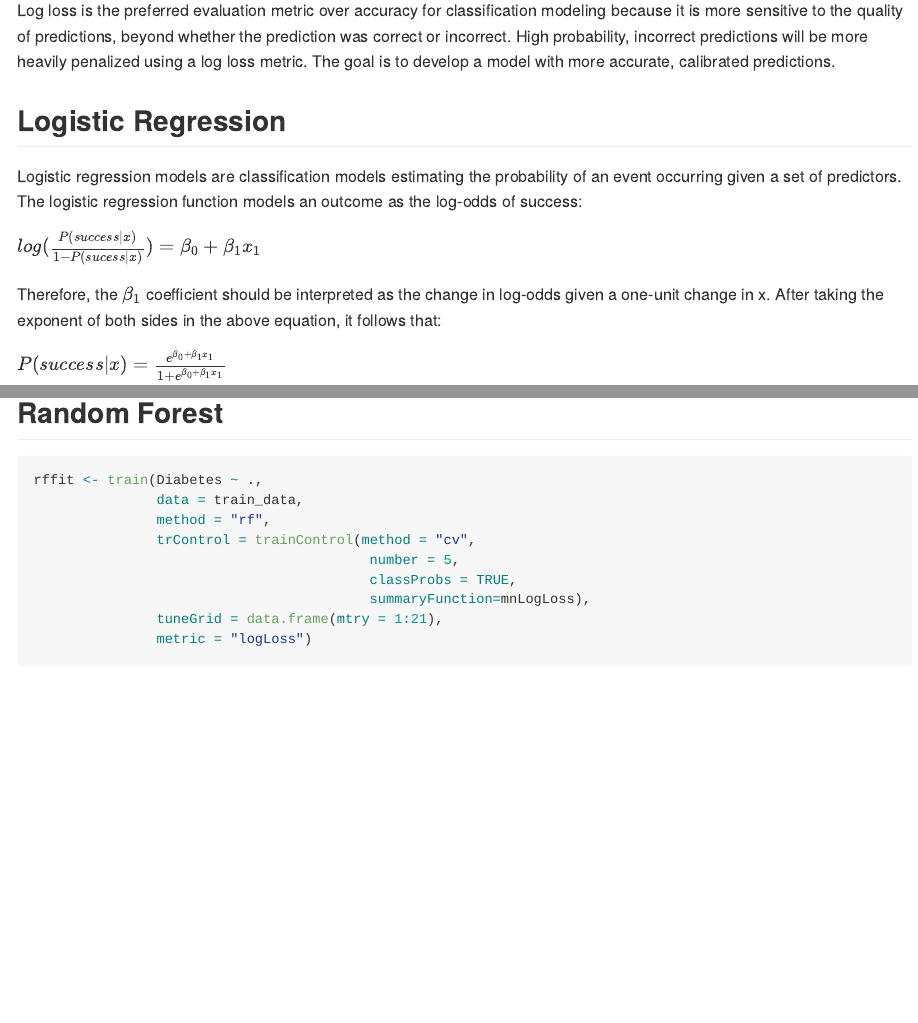
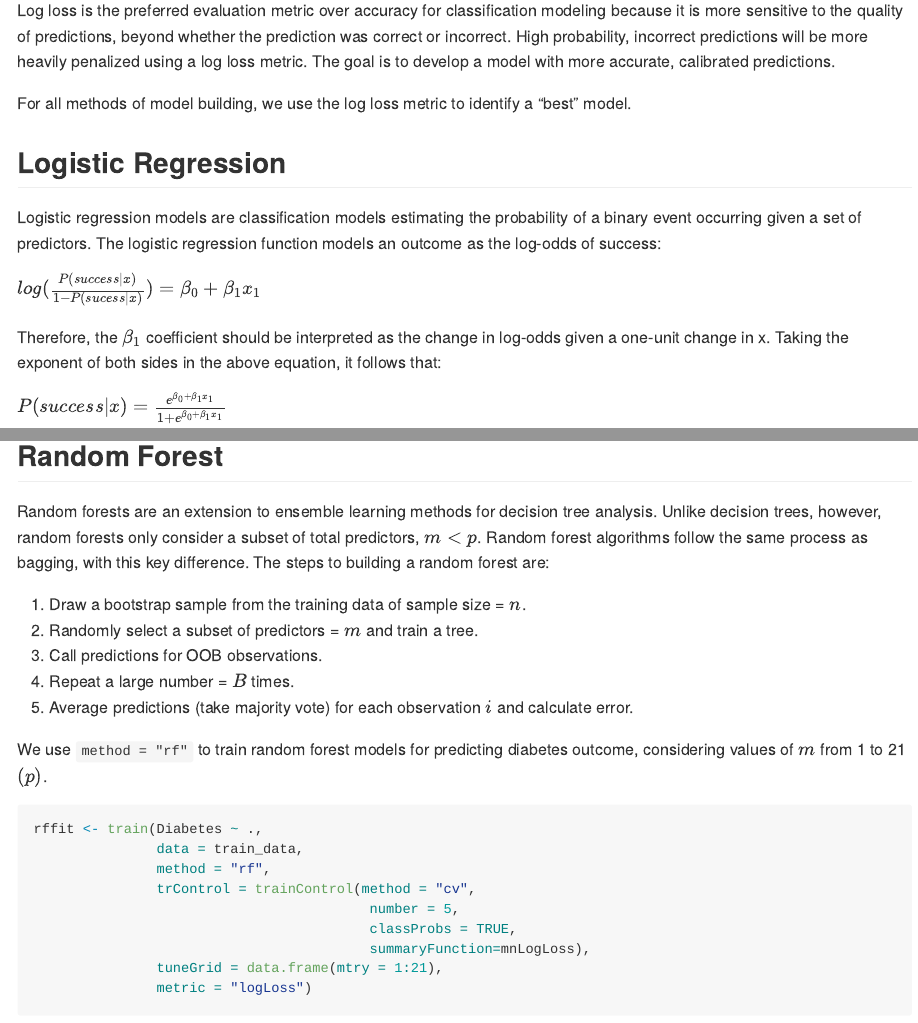
Before and after one commit to sarahpagan/558-project3, an R Markdown document (analysis.Rmd): the page in a window 1100 px wide, from 3270 px down, and a second part further down, joined at a grey line. Rendered offline with R 4.5, knitr and Pandoc, with nearby package versions; some code elsewhere in the file could not run offline; long lines of code are wrapped.

Commit message:
add rf text

````diff
--- a/analysis.Rmd
+++ b/analysis.Rmd
@@ -137,13 +137,15 @@ Where $y_i$ is the true outcome and $p(y_i)$ is the predicted probability of $y_
 
 Log loss is the preferred evaluation metric over accuracy for classification modeling because it is more sensitive to the quality of predictions, beyond whether the prediction was correct or incorrect. High probability, incorrect predictions will be more heavily penalized using a log loss metric. The goal is to develop a model with more accurate, calibrated predictions.
 
+For all methods of model building, we use the log loss metric to identify a "best" model.
+
 ## Logistic Regression
 
-Logistic regression models are classification models estimating the probability of an event occurring given a set of predictors. The logistic regression function models an outcome as the log-odds of success:
+Logistic regression models are classification models estimating the probability of a binary event occurring given a set of predictors. The logistic regression function models an outcome as the log-odds of success:
 
 $log(\frac{P(success|x)}{1-P(sucess|x)}) = \beta_0 + \beta_1x_1$
 
-Therefore, the $\beta_1$ coefficient should be interpreted as the change in log-odds given a one-unit  change in x. After taking the exponent of both sides in the above equation, it follows that:
+Therefore, the $\beta_1$ coefficient should be interpreted as the change in log-odds given a one-unit change in x. Taking the exponent of both sides in the above equation, it follows that:
 
 $P(success|x) = \frac{e^{\beta_0 + \beta_1x_1}}{1 + e^{\beta_0 + \beta_1x_1}}$
 
@@ -197,6 +197,16 @@ log_results
 
 ## Random Forest
 
+Random forests are an extension to ensemble learning methods for decision tree analysis. Unlike decision trees, however, random forests only consider a subset of total predictors, $m < p$. Random forest algorithms follow the same process as bagging, with this key difference. The steps to building a random forest are:
+
+1.  Draw a bootstrap sample from the training data of sample size = $n$.
+2.  Randomly select a subset of predictors = $m$ and train a tree.
+3.  Call predictions for OOB observations.
+4.  Repeat a large number = $B$ times.
+5.  Average predictions (take majority vote) for each observation $i$ and calculate error.
+
+We use `method = "rf"` to train random forest models for predicting diabetes outcome, considering values of $m$ from 1 to 21 $(p)$.
+
 ```{r}
 rffit <- train(Diabetes ~ .,
                data = train_data,
````
Also changed, not shown: analysis.Rmd (24 more changed lines).
